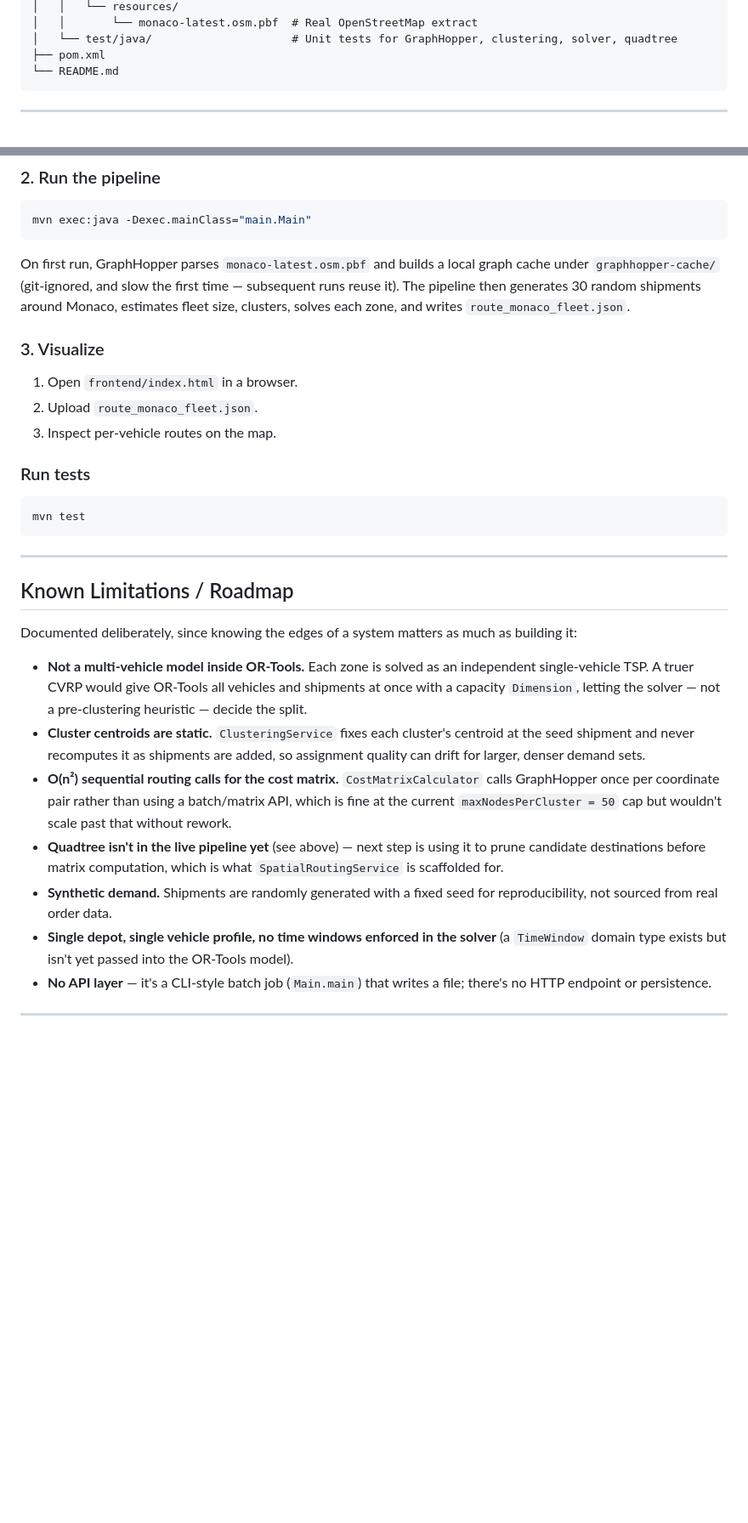
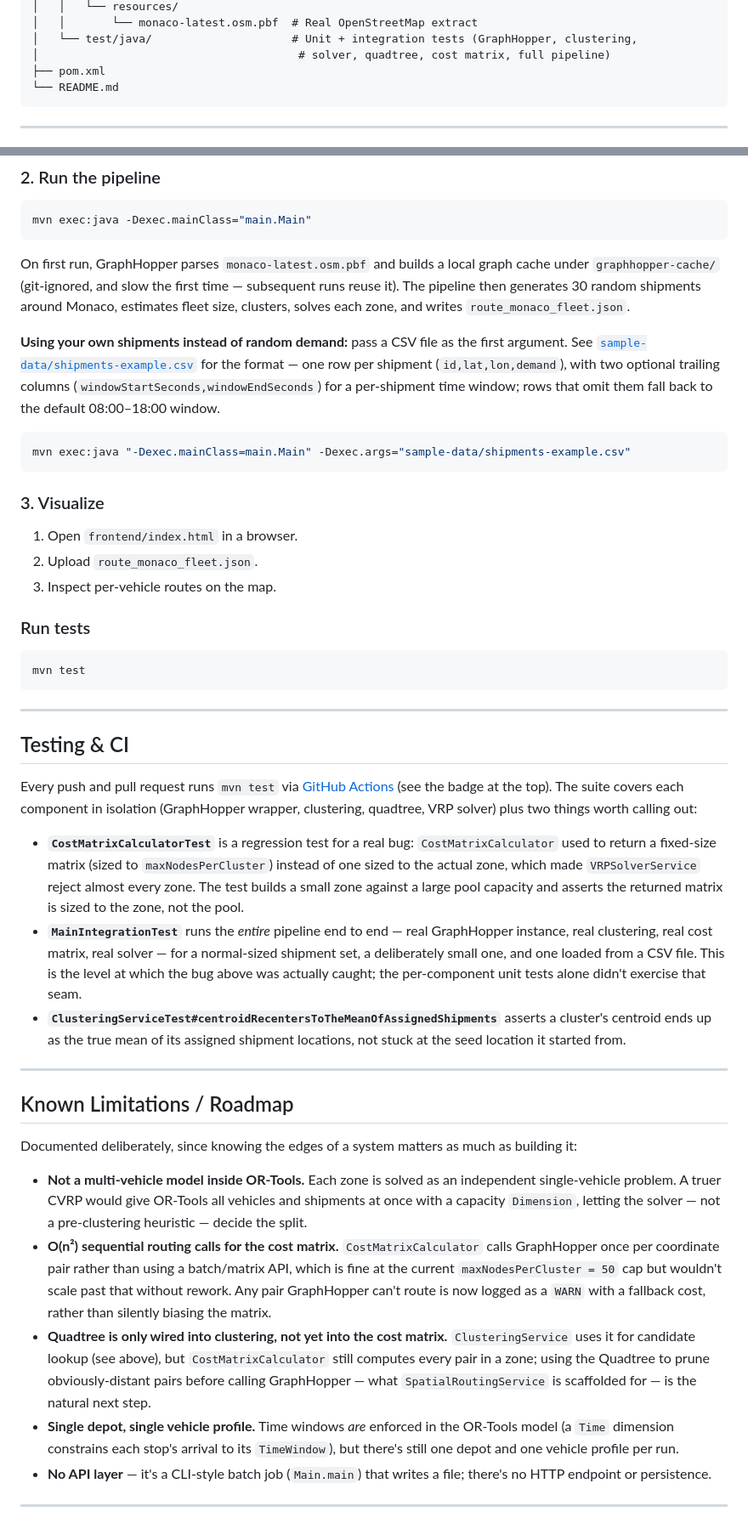
Before and after one commit to pablojordab/vrp-logistics-optimizer, a Markdown page: README.md, 2 parts joined by grey strips. Shown at 85% size. GitHub-like rendering; blank space fills up the shorter version.

````diff
--- a/README.md
+++ b/README.md
@@ -71,6 +82,7 @@ The repo includes a custom hierarchical `Quadtree<T>` (with `O(log n)`-ish bound
 │   │   └── resources/
 │   │       └── monaco-latest.osm.pbf  # Real OpenStreetMap extract
-│   └── test/java/                     # Unit tests for GraphHopper, clustering, solver, quadtree
+│   └── test/java/                     # Unit + integration tests (GraphHopper, clustering,
+│                                       # solver, quadtree, cost matrix, full pipeline)
 ├── pom.xml
 └── README.md
 ```
@@ -94,6 +106,11 @@ mvn exec:java -Dexec.mainClass="main.Main"
 ```
 On first run, GraphHopper parses `monaco-latest.osm.pbf` and builds a local graph cache under `graphhopper-cache/` (git-ignored, and slow the first time — subsequent runs reuse it). The pipeline then generates 30 random shipments around Monaco, estimates fleet size, clusters, solves each zone, and writes `route_monaco_fleet.json`.
 
+**Using your own shipments instead of random demand:** pass a CSV file as the first argument. See [`sample-data/shipments-example.csv`](sample-data/shipments-example.csv) for the format — one row per shipment (`id,lat,lon,demand`), with two optional trailing columns (`windowStartSeconds,windowEndSeconds`) for a per-shipment time window; rows that omit them fall back to the default 08:00–18:00 window.
+```bash
+mvn exec:java "-Dexec.mainClass=main.Main" -Dexec.args="sample-data/shipments-example.csv"
+```
+
 ### 3. Visualize
 1. Open `frontend/index.html` in a browser.
 2. Upload `route_monaco_fleet.json`.
@@ -106,16 +123,24 @@ mvn test
 
 ---
 
+## Testing & CI
+
+Every push and pull request runs `mvn test` via [GitHub Actions](.github/workflows/ci.yml) (see the badge at the top). The suite covers each component in isolation (GraphHopper wrapper, clustering, quadtree, VRP solver) plus two things worth calling out:
+
+- **`CostMatrixCalculatorTest`** is a regression test for a real bug: `CostMatrixCalculator` used to return a fixed-size matrix (sized to `maxNodesPerCluster`) instead of one sized to the actual zone, which made `VRPSolverService` reject almost every zone. The test builds a small zone against a large pool capacity and asserts the returned matrix is sized to the zone, not the pool.
+- **`MainIntegrationTest`** runs the *entire* pipeline end to end — real GraphHopper instance, real clustering, real cost matrix, real solver — for a normal-sized shipment set, a deliberately small one, and one loaded from a CSV file. This is the level at which the bug above was actually caught; the per-component unit tests alone didn't exercise that seam.
+- **`ClusteringServiceTest#centroidRecentersToTheMeanOfAssignedShipments`** asserts a cluster's centroid ends up as the true mean of its assigned shipment locations, not stuck at the seed location it started from.
+
+---
+
 ## Known Limitations / Roadmap
 
 Documented deliberately, since knowing the edges of a system matters as much as building it:
 
-- **Not a multi-vehicle model inside OR-Tools.** Each zone is solved as an independent single-vehicle TSP. A truer CVRP would give OR-Tools all vehicles and shipments at once with a capacity `Dimension`, letting the solver — not a pre-clustering heuristic — decide the split.
-- **Cluster centroids are static.** `ClusteringService` fixes each cluster's centroid at the seed shipment and never recomputes it as shipments are added, so assignment quality can drift for larger, denser demand sets.
-- **O(n²) sequential routing calls for the cost matrix.** `CostMatrixCalculator` calls GraphHopper once per coordinate pair rather than using a batch/matrix API, which is fine at the current `maxNodesPerCluster = 50` cap but wouldn't scale past that without rework.
-- **Quadtree isn't in the live pipeline yet** (see above) — next step is using it to prune candidate destinations before matrix computation, which is what `SpatialRoutingService` is scaffolded for.
-- **Synthetic demand.** Shipments are randomly generated with a fixed seed for reproducibility, not sourced from real order data.
-- **Single depot, single vehicle profile, no time windows enforced in the solver** (a `TimeWindow` domain type exists but isn't yet passed into the OR-Tools model).
+- **Not a multi-vehicle model inside OR-Tools.** Each zone is solved as an independent single-vehicle problem. A truer CVRP would give OR-Tools all vehicles and shipments at once with a capacity `Dimension`, letting the solver — not a pre-clustering heuristic — decide the split.
+- **O(n²) sequential routing calls for the cost matrix.** `CostMatrixCalculator` calls GraphHopper once per coordinate pair rather than using a batch/matrix API, which is fine at the current `maxNodesPerCluster = 50` cap but wouldn't scale past that without rework. Any pair GraphHopper can't route is now logged as a `WARN` with a fallback cost, rather than silently biasing the matrix.
+- **Quadtree is only wired into clustering, not yet into the cost matrix.** `ClusteringService` uses it for candidate lookup (see above), but `CostMatrixCalculator` still computes every pair in a zone; using the Quadtree to prune obviously-distant pairs before calling GraphHopper — what `SpatialRoutingService` is scaffolded for — is the natural next step.
+- **Single depot, single vehicle profile.** Time windows *are* enforced in the OR-Tools model (a `Time` dimension constrains each stop's arrival to its `TimeWindow`), but there's still one depot and one vehicle profile per run.
 - **No API layer** — it's a CLI-style batch job (`Main.main`) that writes a file; there's no HTTP endpoint or persistence.
 
 ---
````
Also changed, not shown: other parts of README.md (+19 -8 lines).
